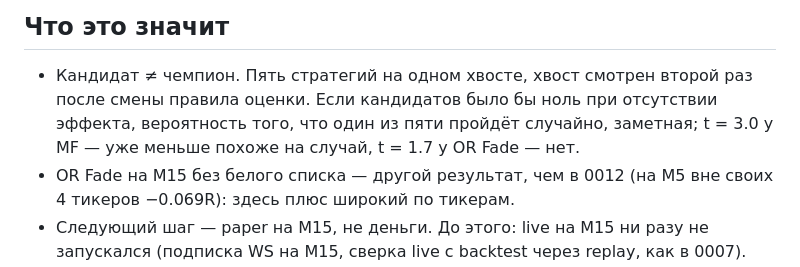
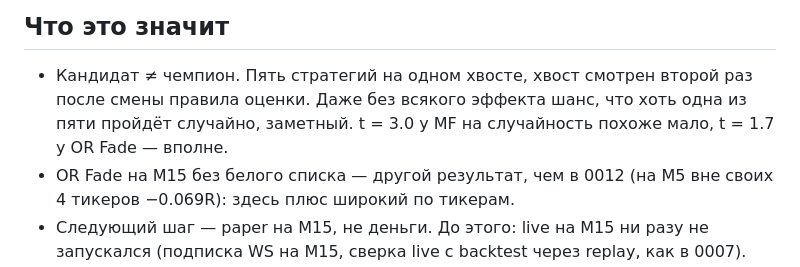
Before and after one commit to motokazmin/bcs-trading-bot, a Markdown page: docs/analysis/0015-m15-min-valid-windows.md, the part around the change. Rendered like a GitHub page.

Commit message:
docs(analysis): 0015 — формулировка про множественность
Co-Authored-By: Claude Opus 5.5 <noreply@anthropic.com>

```diff
--- a/docs/analysis/0015-m15-min-valid-windows.md
+++ b/docs/analysis/0015-m15-min-valid-windows.md
@@ -80,9 +80,8 @@ MF +0.029 → +0.195) — признак 0003 против подгонки. Н
 ## Что это значит
 
 - Кандидат ≠ чемпион. Пять стратегий на одном хвосте, хвост смотрен второй раз после смены
-  правила оценки. Если кандидатов было бы ноль при отсутствии эффекта, вероятность того,
-  что один из пяти пройдёт случайно, заметная; t = 3.0 у MF — уже меньше похоже на случай,
-  t = 1.7 у OR Fade — нет.
+  правила оценки. Даже без всякого эффекта шанс, что хоть одна из пяти пройдёт случайно,
+  заметный. t = 3.0 у MF на случайность похоже мало, t = 1.7 у OR Fade — вполне.
 - OR Fade на M15 без белого списка — другой результат, чем в 0012 (на M5 вне своих
   4 тикеров −0.069R): здесь плюс широкий по тикерам.
 - Следующий шаг — paper на M15, не деньги. До этого: live на M15 ни разу не запускался
```
